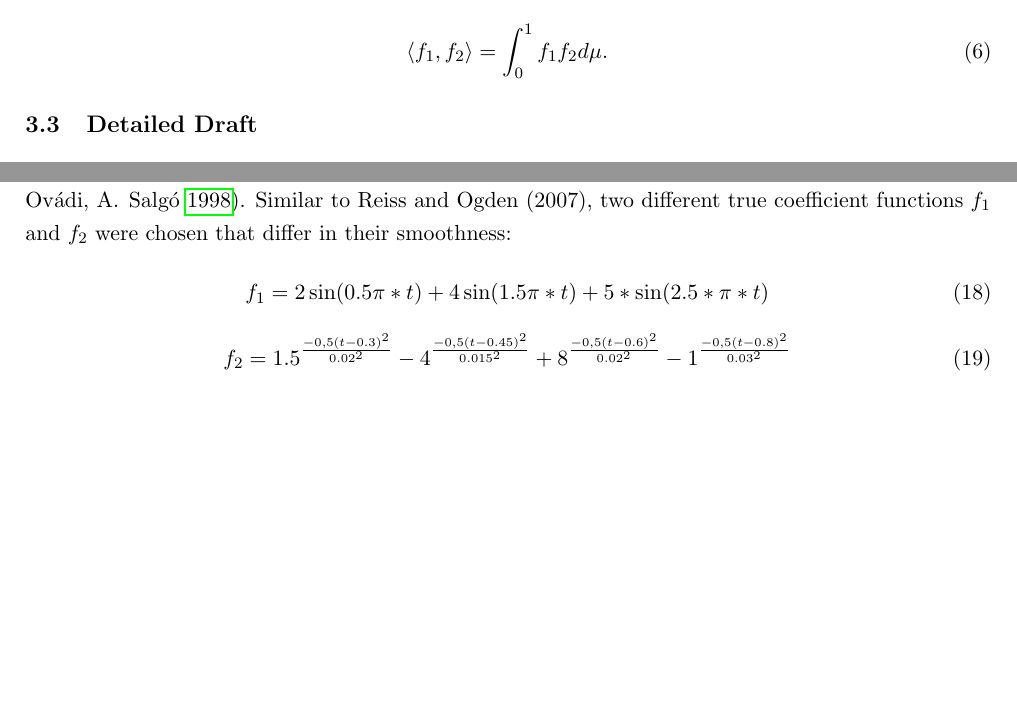
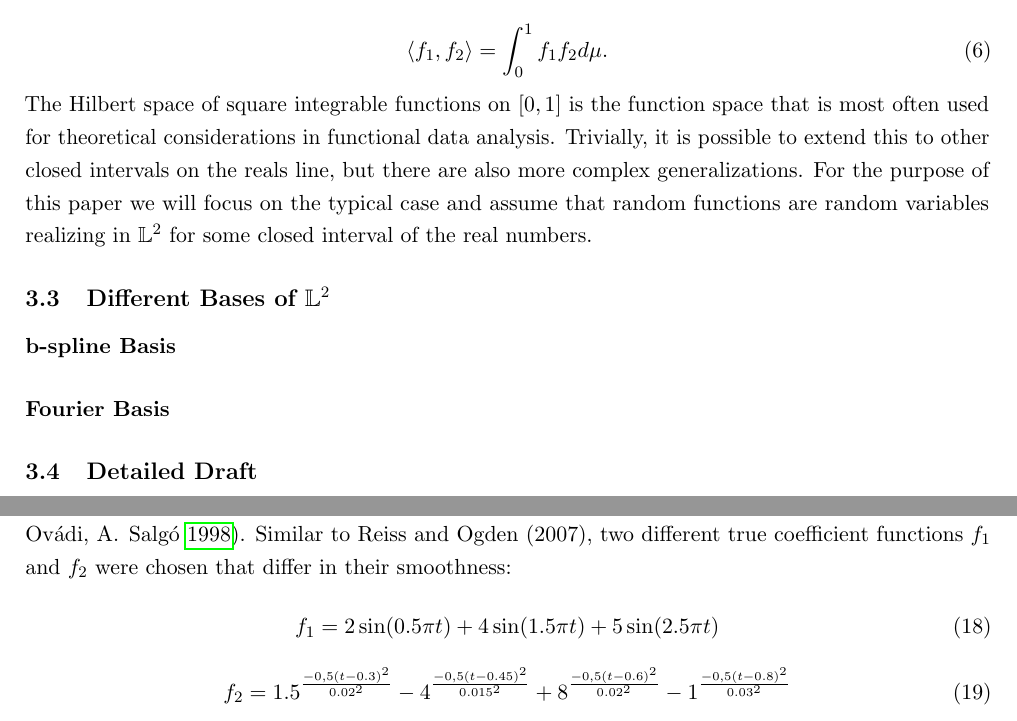
Before and after one commit to JakobJuergens/Basis_Choice_FLR, a LaTeX document (main.tex): two parts of pages 5 and 9 of 11, joined at a grey line, cut so that both start at the same text, the shorter picture padded with empty space. Compiled offline with pdfLaTeX.

Commit message:
Theory Increment

```diff
--- a/main.tex
+++ b/main.tex
@@ -113,6 +113,14 @@ style=authoryear-comp,
 	\begin{equation}
 		\langle f_1, f_2 \rangle = \int_{0}^{1} f_1 f_2 d\mu.
 	\end{equation}
+
+	The Hilbert space of square integrable functions on $[0,1]$ is the function space that is most often used for theoretical considerations in functional data analysis. Trivially, it is possible to extend this to other closed intervals on the reals line, but there are also more complex generalizations. For the purpose of this paper we will focus on the typical case and assume that random functions are random variables realizing in $\mathbb{L}^2$ for some closed interval of the real numbers.
+
+	\subsection{Different Bases of $\mathbb{L}^2$}
+
+	\paragraph{b-spline Basis}
+
+	\paragraph{Fourier Basis}
 
 	\subsection{Detailed Draft}
 	\begin{itemize}
@@ -261,7 +269,7 @@ The simplest approach to regularize the noisy estimate of $\hat{\beta}(s)$	is to
 	\subsection{Motivate Simulation for some data generating process from application}
 	For the simulation study, we use Reiss and Ogden (2007) as a guideline. Similar to them, we will use the gasoline dataset in order to predict the octane rating of gasoline samples by relying on the introduced methods. This has become more relevant as modern internal combustion engines become more complex and rely on precisely tuned fuels. The dataset, which contains 60 observations with each 400 measurements was constructed using Near infra-red (NIR) spectroscopy, which allows to analyse samples of gasoline much faster and with the same reproducibility as standard tests (cf. \cite{Bohacs_Ovadi_Salgo1998}). Similar to Reiss and Ogden (2007), two different true coefficient functions $f_1$ and $f_2$ were chosen that differ in their smoothness:
 \begin{equation}
-    f_1 = 2\sin(0.5\pi*t) + 4\sin(1.5\pi*t) + 5*\sin(2.5*\pi*t)
+    f_1 = 2\sin(0.5\pi t) + 4\sin(1.5 \pi t) + 5\sin(2.5 \pi t)
     \end{equation}
     \begin{equation}
     f_2 = 1.5^{\frac{-0,5(t-0.3)^2}{0.02^2}} - 4^{\frac{-0,5(t-0.45)^2}{0.015^2}} +  8^{\frac{-0,5(t-0.6)^2}{0.02^2}} -  1^{\frac{-0,5(t-0.8)^2}{0.03^2}}
```
Also changed, not shown: main.pdf, 6 other files.
